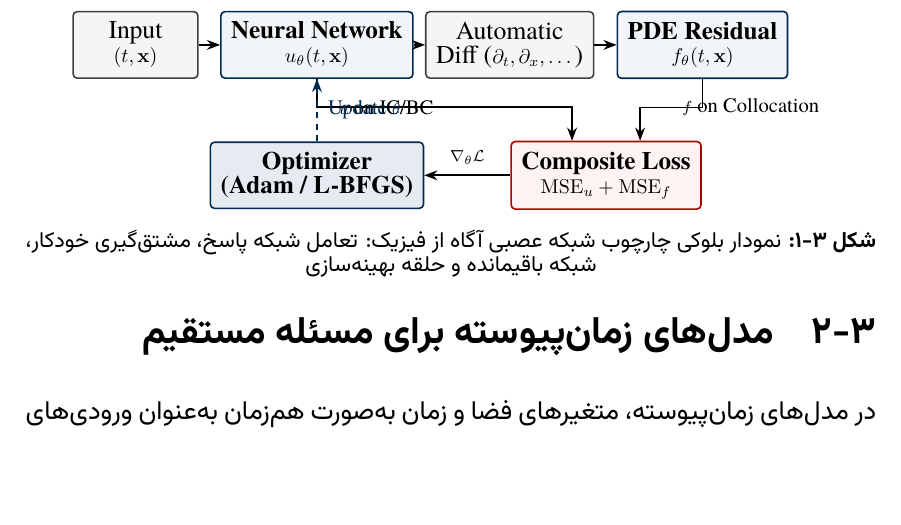
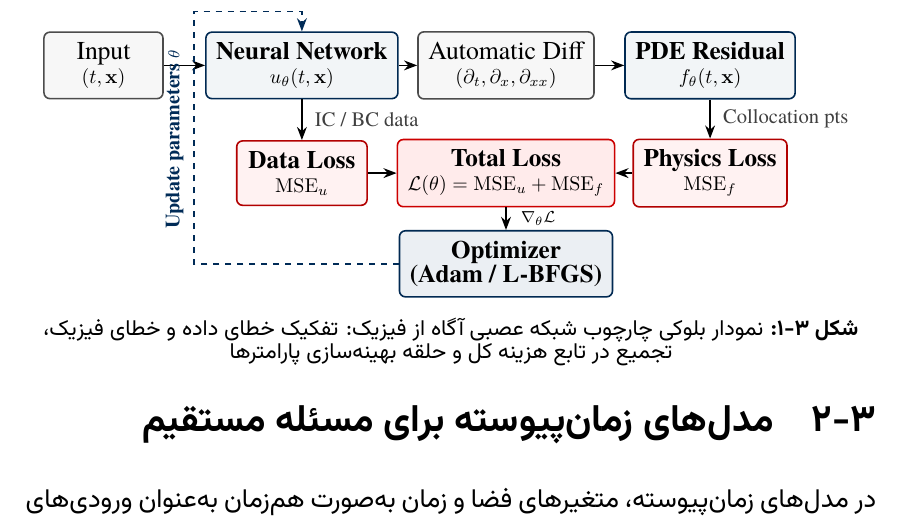
Before and after one commit to generalmab3/My-Thesis, a LaTeX thesis (My-Thesis-arena-01a08ffc-my-thesis/thesis.tex, which reads My-Thesis-arena-01a08ffc-my-thesis/chapters/ch3-method.tex): part of page 28 of 56, cut so that both start at the same text. Compiled offline with XeLaTeX.

Commit message:
Redesign Figure 3-1 TikZ diagram to completely eliminate line and label collisions
Co-authored-by: arena-agent <297053741+arena-agent@users.noreply.github.com>

```diff
--- a/My-Thesis-arena-01a08ffc-my-thesis/chapters/ch3-method.tex
+++ b/My-Thesis-arena-01a08ffc-my-thesis/chapters/ch3-method.tex
@@ -33,42 +33,49 @@ f(t,\mathbf{x}) := u_t + \mathcal{N}[u; \lambda],
 \centering
 \begin{latin}
 \begin{tikzpicture}[>=Stealth,
-  block/.style={rectangle, draw=myblue!80!black, fill=myblue!5, thick, rounded corners=2pt, minimum width=2.5cm, minimum height=0.95cm, align=center, font=\footnotesize\bfseries},
-  procbox/.style={rectangle, draw=black!75, fill=black!4, thick, rounded corners=2pt, minimum width=2.2cm, minimum height=0.95cm, align=center, font=\footnotesize},
-  lossbox/.style={rectangle, draw=red!70!black, fill=red!5, thick, rounded corners=2pt, minimum width=2.8cm, minimum height=0.95cm, align=center, font=\footnotesize\bfseries},
-  optbox/.style={rectangle, draw=myblue!80!black, fill=myblue!10, thick, rounded corners=2pt, minimum width=2.4cm, minimum height=0.95cm, align=center, font=\footnotesize\bfseries}
+  netblock/.style={rectangle, draw=myblue!80!black, fill=myblue!5, thick, rounded corners=3pt, minimum width=2.5cm, minimum height=0.9cm, align=center, font=\footnotesize\bfseries},
+  procblock/.style={rectangle, draw=black!70, fill=black!3, thick, rounded corners=3pt, minimum width=2.1cm, minimum height=0.9cm, align=center, font=\footnotesize},
+  lossblock/.style={rectangle, draw=red!70!black, fill=red!5, thick, rounded corners=3pt, minimum width=2.3cm, minimum height=0.85cm, align=center, font=\footnotesize\bfseries},
+  totalloss/.style={rectangle, draw=red!80!black, fill=red!8, thick, rounded corners=3pt, minimum width=3.0cm, minimum height=0.85cm, align=center, font=\footnotesize\bfseries},
+  optblock/.style={rectangle, draw=myblue!80!black, fill=myblue!8, thick, rounded corners=3pt, minimum width=3.0cm, minimum height=0.85cm, align=center, font=\footnotesize\bfseries}
 ]
-  % Top row: Input -> Neural Network -> Autodiff -> PDE Residual
-  \node[procbox] (input) at (0, 0) {Input\\$(t, \mathbf{x})$};
-  \node[block] (net) at (3.2, 0) {Neural Network\\$u_\theta(t, \mathbf{x})$};
-  \node[procbox] (ad) at (6.6, 0) {Automatic\\Diff ($\partial_t, \partial_x, \dots$)};
-  \node[block] (res) at (10.0, 0) {PDE Residual\\$f_\theta(t, \mathbf{x})$};
+  % Top row (y = 0)
+  \node[procblock] (input) at (0.8, 0) {Input\\$(t, \mathbf{x})$};
+  \node[netblock] (net) at (4.3, 0) {Neural Network\\$u_\theta(t, \mathbf{x})$};
+  \node[procblock] (ad) at (7.9, 0) {Automatic Diff\\$(\partial_t, \partial_x, \partial_{xx})$};
+  \node[netblock] (res) at (11.5, 0) {PDE Residual\\$f_\theta(t, \mathbf{x})$};
 
-  % Bottom row: Optimizer and Composite Loss
-  \node[optbox] (opt) at (3.2, -2.3) {Optimizer\\(Adam / L-BFGS)};
-  \node[lossbox] (loss) at (8.3, -2.3) {Composite Loss\\$\mathrm{MSE}_u + \mathrm{MSE}_f$};
+  % Middle row: Losses (y = -1.9)
+  \node[lossblock] (loss_u) at (4.3, -1.9) {Data Loss\\$\mathrm{MSE}_u$};
+  \node[totalloss] (loss_tot) at (7.9, -1.9) {Total Loss\\$\mathcal{L}(\theta) = \mathrm{MSE}_u + \mathrm{MSE}_f$};
+  \node[lossblock] (loss_f) at (11.5, -1.9) {Physics Loss\\$\mathrm{MSE}_f$};
 
-  % Top row arrows
+  % Bottom row: Optimizer (y = -3.5)
+  \node[optblock] (opt) at (7.9, -3.5) {Optimizer\\(Adam / L-BFGS)};
+
+  % Forward arrows across top row
   \draw[->, thick] (input) -- (net);
   \draw[->, thick] (net) -- (ad);
   \draw[->, thick] (ad) -- (res);
 
-  % Downward arrows to Loss
-  \draw[->, thick] (net.south) -- ++(0,-0.5) -| ([xshift=-0.6cm]loss.north)
-    node[pos=0.25, left, font=\scriptsize] {$u$ on IC/BC};
-  \draw[->, thick] (res.south) -- ++(0,-0.5) -| ([xshift=0.6cm]loss.north)
-    node[pos=0.25, right, font=\scriptsize] {$f$ on Collocation};
+  % Downward arrows to separate loss components
+  \draw[->, thick] (net) -- (loss_u) node[midway, right=1pt, font=\scriptsize, text=black!75] {IC / BC data};
+  \draw[->, thick] (res) -- (loss_f) node[midway, right=1pt, font=\scriptsize, text=black!75] {Collocation pts};
 
-  % Loss to Optimizer
-  \draw[->, thick] (loss) -- (opt) node[midway, above, font=\scriptsize] {$\nabla_\theta \mathcal{L}$};
+  % Inward horizontal arrows to Total Loss
+  \draw[->, thick] (loss_u) -- (loss_tot);
+  \draw[->, thick] (loss_f) -- (loss_tot);
 
-  % Feedback: Optimizer updates Network parameters theta
-  \draw[->, thick, dashed, myblue!80!black] (opt.north) -- (net.south)
-    node[midway, right, font=\scriptsize] {Update $\theta$};
+  % Total Loss to Optimizer
+  \draw[->, thick] (loss_tot) -- (opt) node[midway, right=2pt, font=\scriptsize] {$\nabla_\theta \mathcal{L}$};
+
+  % Feedback loop: Optimizer updates Neural Network parameters theta
+  \draw[->, thick, dashed, myblue!85!black] (opt.west) -- (2.4, -3.5) -- (2.4, 0.95) -- (4.3, 0.95) -- (net.north);
+  \node[font=\scriptsize\bfseries, text=myblue!85!black, rotate=90, anchor=south] at (2.4, -1.3) {Update parameters $\theta$};
 
 \end{tikzpicture}
 \end{latin}
-\caption{نمودار بلوکی چارچوب شبکه عصبی آگاه از فیزیک: تعامل شبکه پاسخ، مشتق‌گیری خودکار، شبکه باقیمانده و حلقه بهینه‌سازی}
+\caption{نمودار بلوکی چارچوب شبکه عصبی آگاه از فیزیک: تفکیک خطای داده و خطای فیزیک، تجمیع در تابع هزینه کل و حلقه بهینه‌سازی پارامترها}
 \label{fig:pinn}
 \end{figure}
 
```
Also changed, not shown: My-Thesis-arena-01a08ffc-my-thesis/chapters/ch3-method.tex (2 more changed lines).
